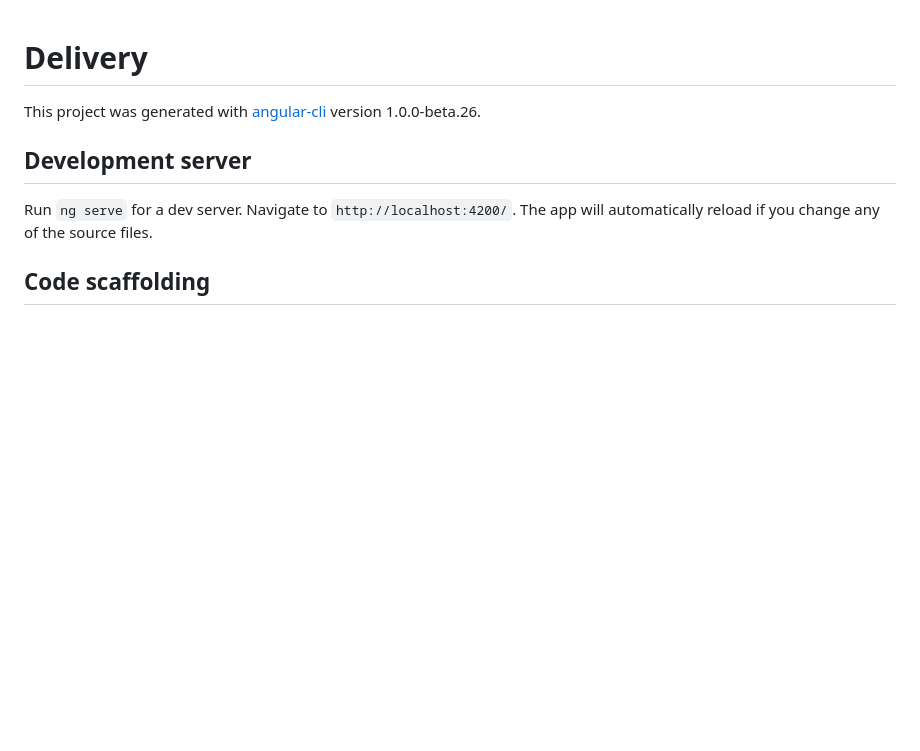
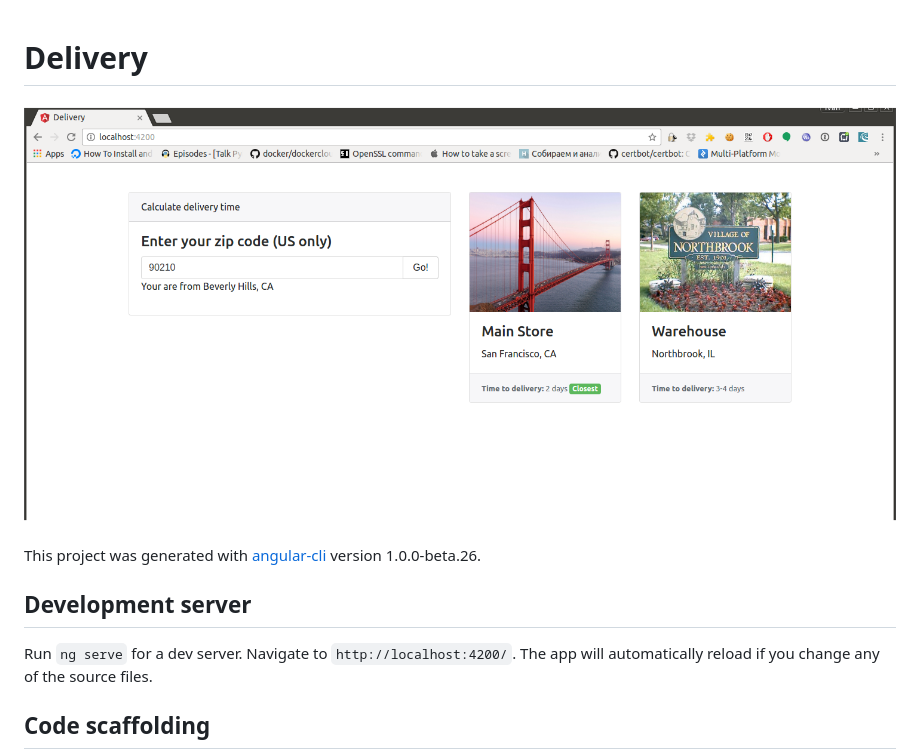
Before and after one commit to boskiv/delivery-time, a Markdown page: README.md, the part around the change. Drawn GitHub-style; pictures changed too: src/assets/result.png (added); blank space fills up the shorter version.

Commit message:
add screen of result

```diff
--- a/README.md
+++ b/README.md
@@ -1,4 +1,6 @@
 # Delivery
+
+![alt tag](https://raw.githubusercontent.com/boskiv/delivery-time/master/src/assets/result.png)
 
 This project was generated with [angular-cli](https://github.com/angular/angular-cli) version 1.0.0-beta.26.
 
```
